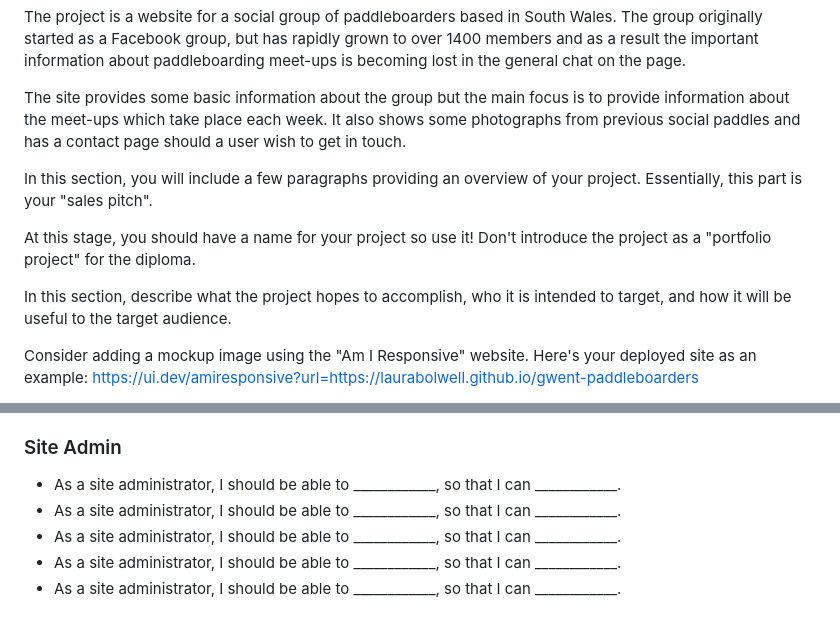
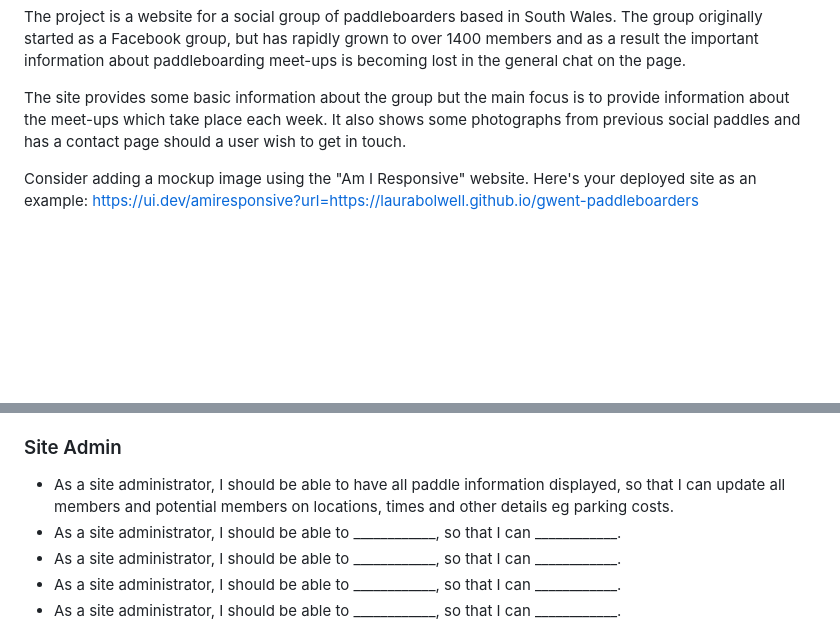
Before and after one commit to laurabolwell/gwent-paddleboarders, a Markdown page: README.md, 2 parts joined by grey strips. GitHub-like rendering; blank space fills up the shorter version.

```diff
--- a/README.md
+++ b/README.md
@@ -7,14 +7,6 @@ Milestone Project 1 - User-Centric Frontend Development
 The project is a website for a social group of paddleboarders based in South Wales. The group originally started as a Facebook group, but has rapidly grown to over 1400 members and as a result the important information about paddleboarding meet-ups is becoming lost in the general chat on the page.
 
 The site provides some basic information about the group but the main focus is to provide information about the meet-ups which take place each week. It also shows some photographs from previous social paddles and has a contact page should a user wish to get in touch.
-
-In this section, you will include a few paragraphs providing an overview of your project.
-Essentially, this part is your "sales pitch".
-
-At this stage, you should have a name for your project so use it!
-Don't introduce the project as a "portfolio project" for the diploma.
-
-In this section, describe what the project hopes to accomplish, who it is intended to target, and how it will be useful to the target audience.
 
 Consider adding a mockup image using the "Am I Responsive" website.
 Here's your deployed site as an example:
@@ -104,7 +77,7 @@ In this section, list all of your user stories for the project.
 
 ### Site Admin
 
-- As a site administrator, I should be able to ____________, so that I can ____________.
+- As a site administrator, I should be able to have all paddle information displayed, so that I can update all members and potential members on locations, times and other details eg parking costs.
 - As a site administrator, I should be able to ____________, so that I can ____________.
 - As a site administrator, I should be able to ____________, so that I can ____________.
 - As a site administrator, I should be able to ____________, so that I can ____________.
```
Also changed, not shown: other parts of README.md (+17 -36 lines), documentation/coolors-palette.png (added).
